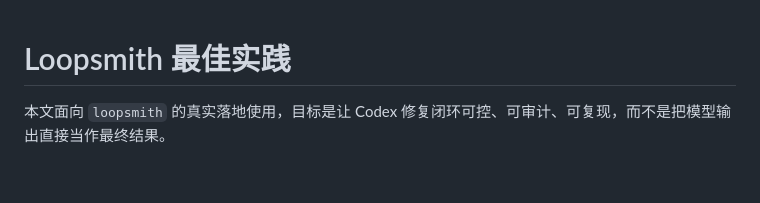
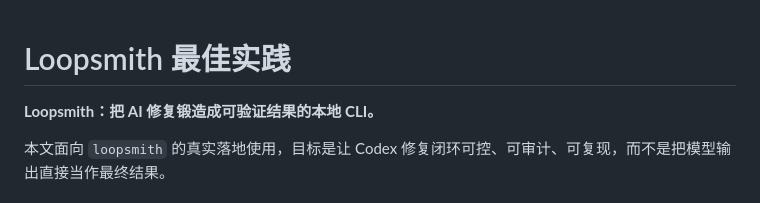
Before and after one commit to ckken/loopsmith, a Markdown page: docs/loopsmith-best-practices.md, the part around the change. Drawn GitHub-style; blank space fills up the shorter version.

```diff
--- a/docs/loopsmith-best-practices.md
+++ b/docs/loopsmith-best-practices.md
@@ -1,4 +1,6 @@
 # Loopsmith 最佳实践
+
+**Loopsmith：把 AI 修复锻造成可验证结果的本地 CLI。**
 
 本文面向 `loopsmith` 的真实落地使用，目标是让 Codex 修复闭环可控、可审计、可复现，而不是把模型输出直接当作最终结果。
 
```
Also changed, not shown: README.md (+2 -0 lines).
